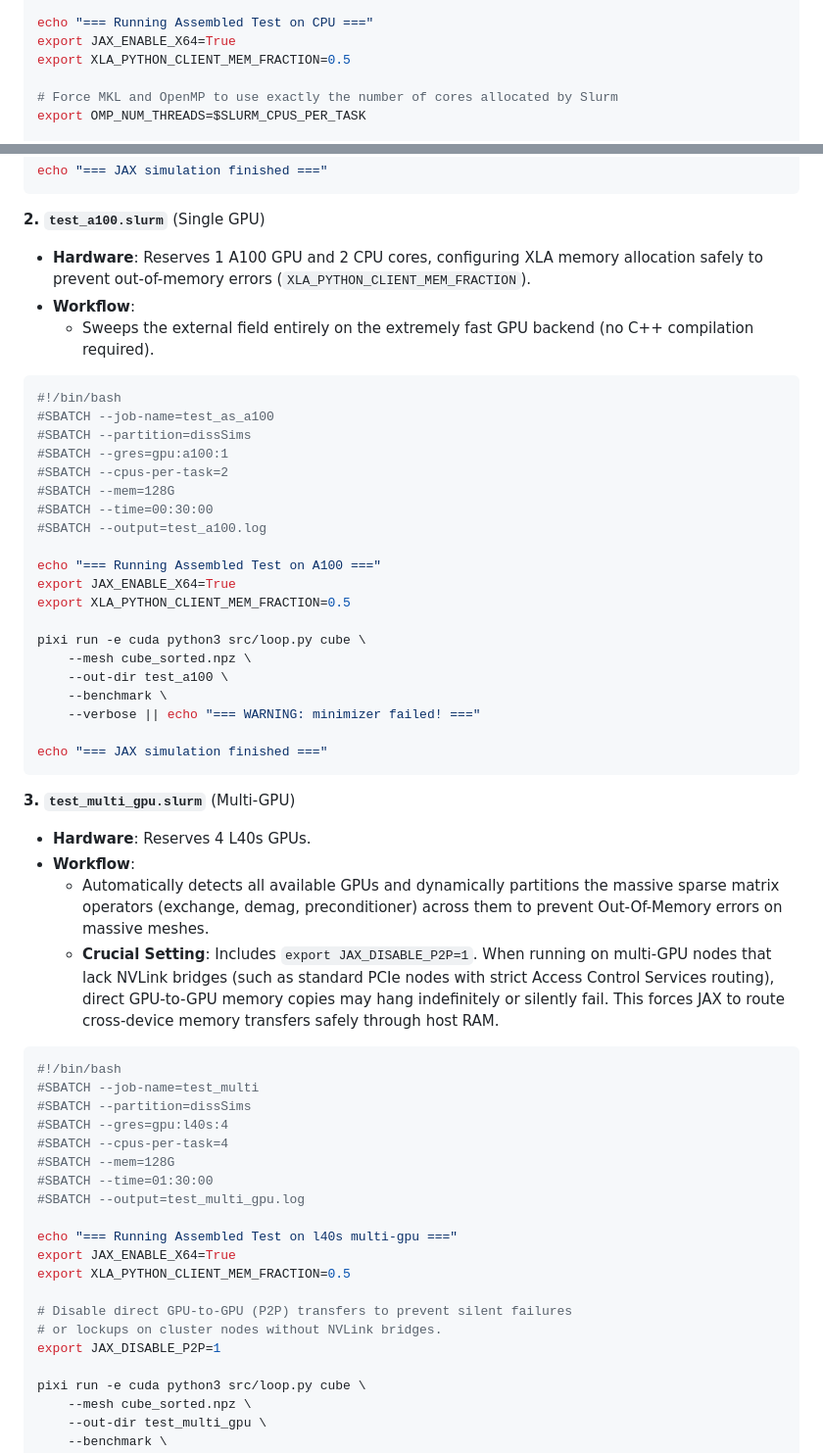
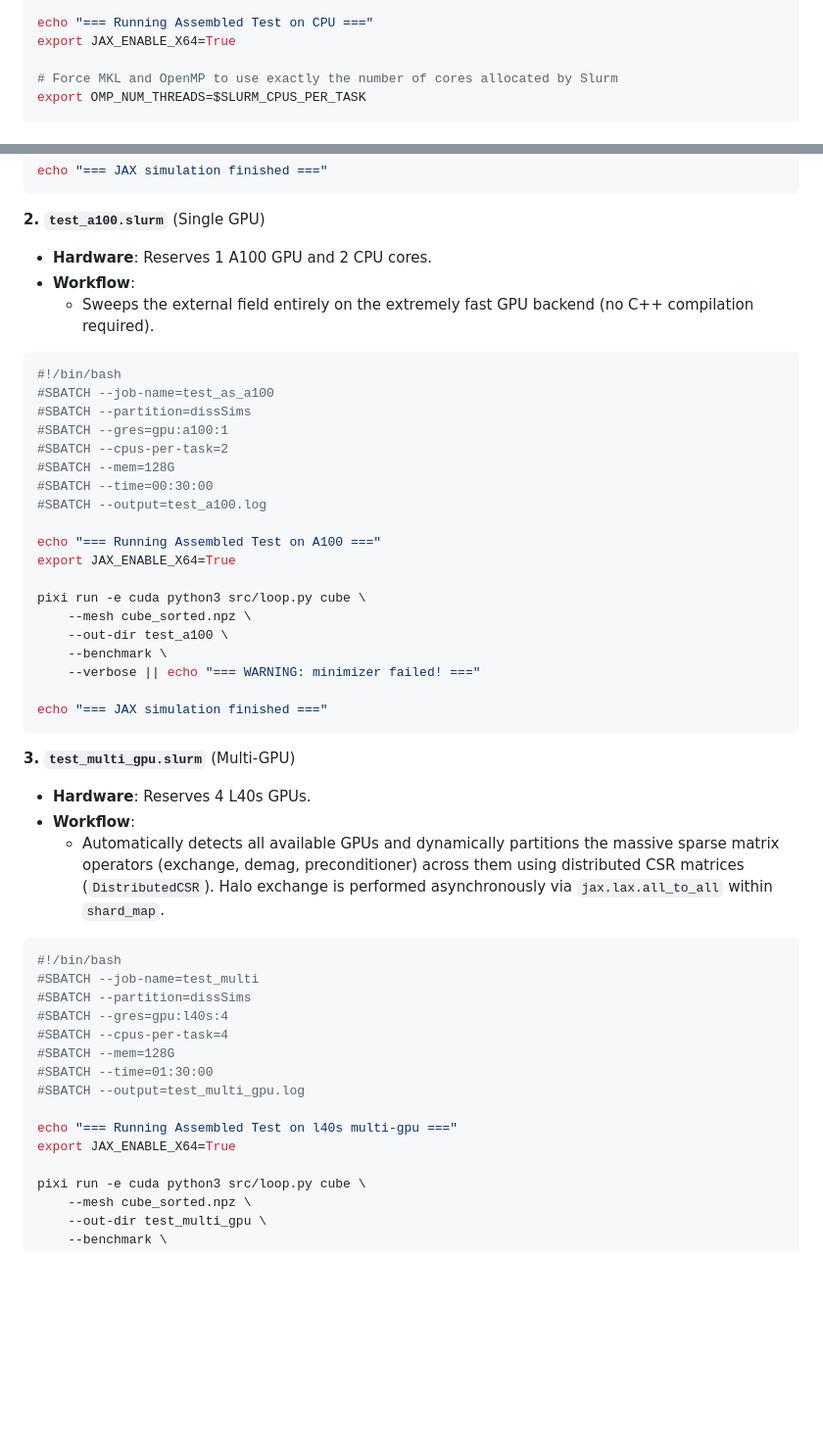
Before and after one commit to MaMMoS-project/mumag_matrixfree2, a Markdown page: README.md, 2 parts joined by grey strips. Shown at 98% size. GitHub-like rendering; blank space fills up the shorter version.

Commit message:
docs: update multi-GPU documentation to reflect DistributedCSR halo exchange and remove JAX_DISABLE_P2P

````diff
--- a/README.md
+++ b/README.md
@@ -68,7 +68,6 @@ Below are complete end-to-end Slurm pipeline examples. These scripts automatical
 
 echo "=== Running Assembled Test on CPU ==="
 export JAX_ENABLE_X64=True
-export XLA_PYTHON_CLIENT_MEM_FRACTION=0.5
 
 # Force MKL and OpenMP to use exactly the number of cores allocated by Slurm
 export OMP_NUM_THREADS=$SLURM_CPUS_PER_TASK
@@ -99,7 +98,7 @@ echo "=== JAX simulation finished ==="
 ```
 
 **2. `test_a100.slurm`** (Single GPU)
-- **Hardware**: Reserves 1 A100 GPU and 2 CPU cores, configuring XLA memory allocation safely to prevent out-of-memory errors (`XLA_PYTHON_CLIENT_MEM_FRACTION`).
+- **Hardware**: Reserves 1 A100 GPU and 2 CPU cores.
 - **Workflow**:
   - Sweeps the external field entirely on the extremely fast GPU backend (no C++ compilation required).
 
@@ -115,7 +114,6 @@ echo "=== JAX simulation finished ==="
 
 echo "=== Running Assembled Test on A100 ==="
 export JAX_ENABLE_X64=True
-export XLA_PYTHON_CLIENT_MEM_FRACTION=0.5
 
 pixi run -e cuda python3 src/loop.py cube \
     --mesh cube_sorted.npz \
@@ -129,8 +127,7 @@ echo "=== JAX simulation finished ==="
 **3. `test_multi_gpu.slurm`** (Multi-GPU)
 - **Hardware**: Reserves 4 L40s GPUs.
 - **Workflow**:
-  - Automatically detects all available GPUs and dynamically partitions the massive sparse matrix operators (exchange, demag, preconditioner) across them to prevent Out-Of-Memory errors on massive meshes.
-  - **Crucial Setting**: Includes `export JAX_DISABLE_P2P=1`. When running on multi-GPU nodes that lack NVLink bridges (such as standard PCIe nodes with strict Access Control Services routing), direct GPU-to-GPU memory copies may hang indefinitely or silently fail. This forces JAX to route cross-device memory transfers safely through host RAM.
+  - Automatically detects all available GPUs and dynamically partitions the massive sparse matrix operators (exchange, demag, preconditioner) across them using distributed CSR matrices (`DistributedCSR`). Halo exchange is performed asynchronously via `jax.lax.all_to_all` within `shard_map`.
 
 ```bash
 #!/bin/bash
@@ -144,11 +141,6 @@ echo "=== JAX simulation finished ==="
 
 echo "=== Running Assembled Test on l40s multi-gpu ==="
 export JAX_ENABLE_X64=True
-export XLA_PYTHON_CLIENT_MEM_FRACTION=0.5
-
-# Disable direct GPU-to-GPU (P2P) transfers to prevent silent failures
-# or lockups on cluster nodes without NVLink bridges.
-export JAX_DISABLE_P2P=1
 
 pixi run -e cuda python3 src/loop.py cube \
     --mesh cube_sorted.npz \
````
